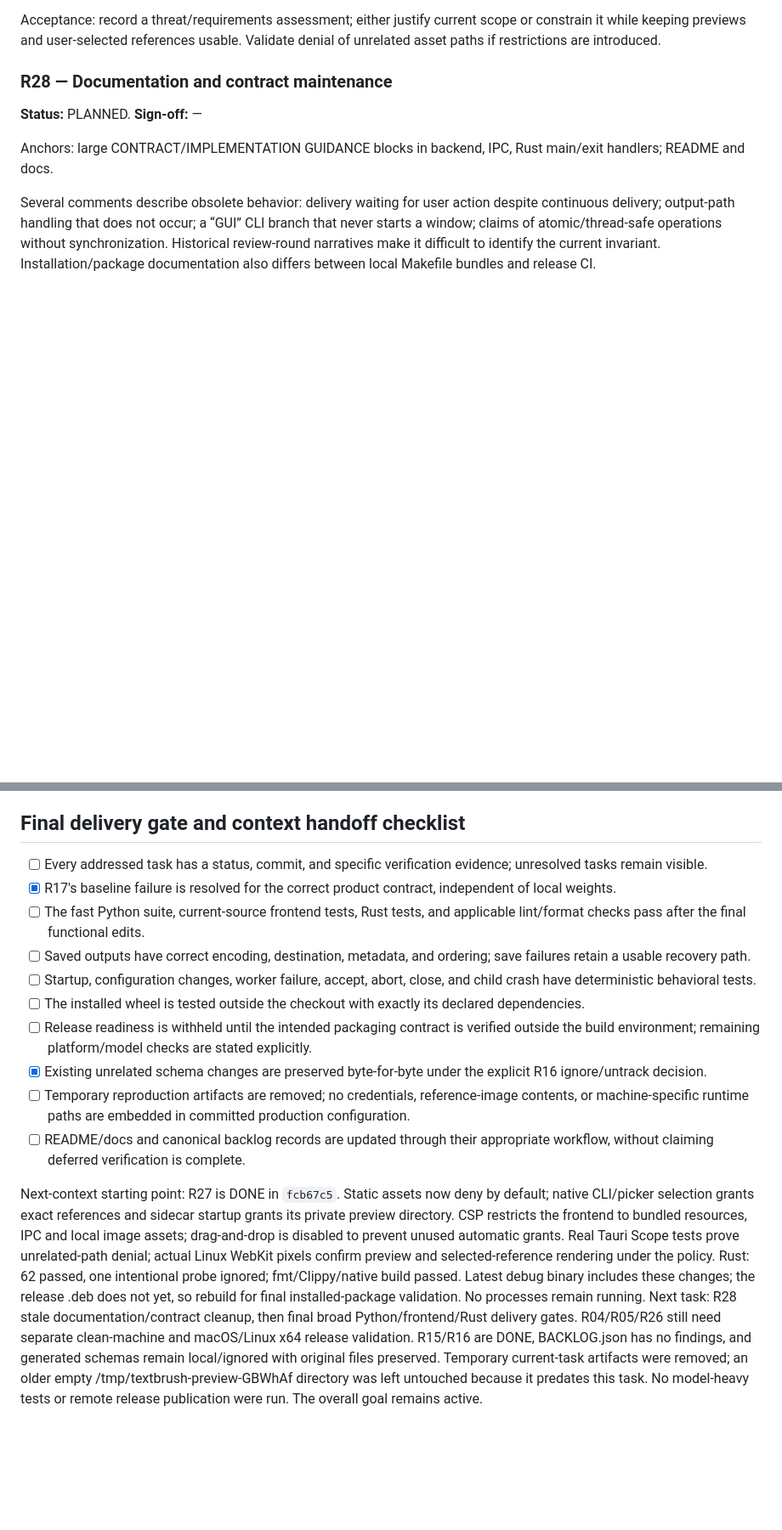
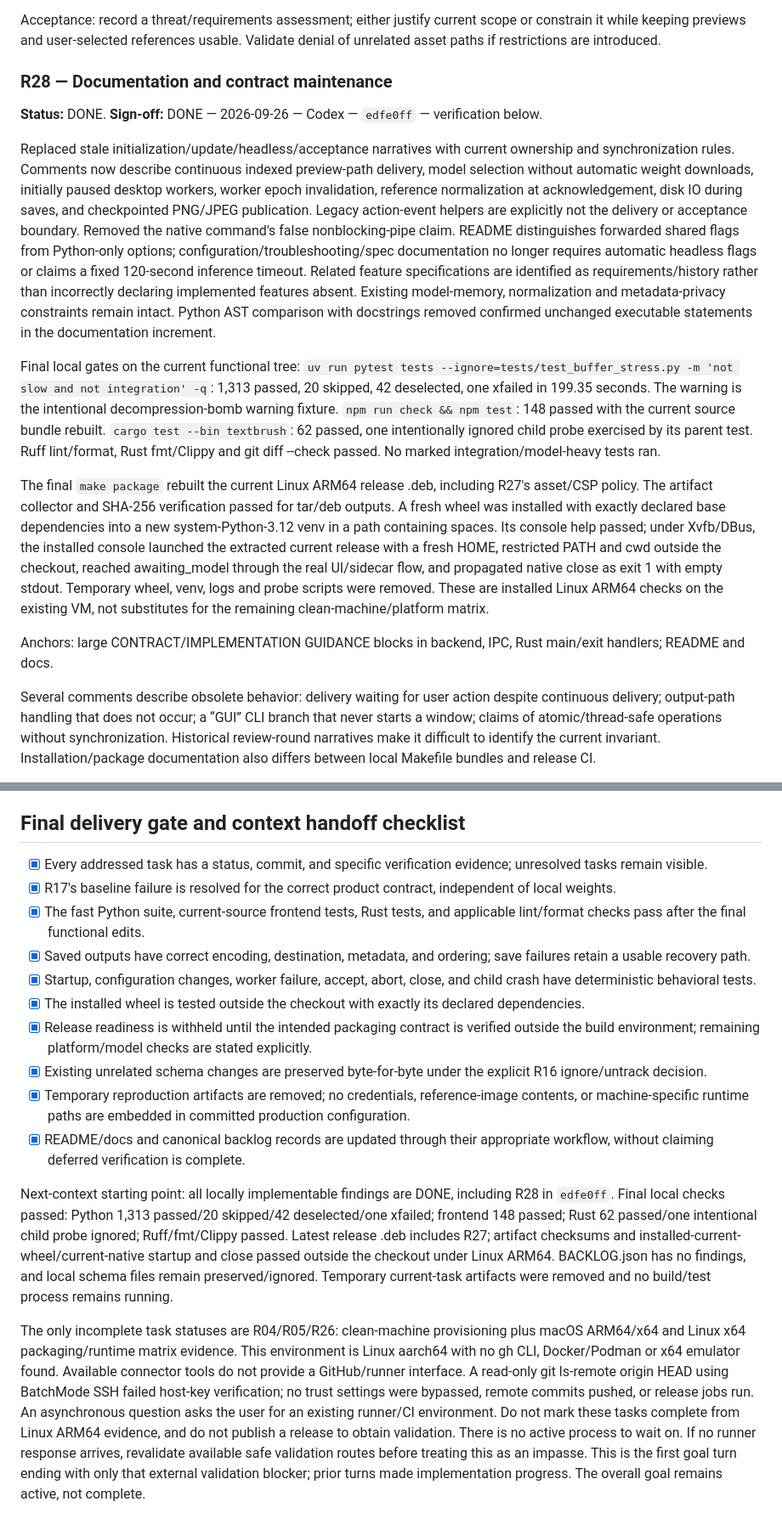
Before and after one commit to 941design/textbrush, a Markdown page: docs/review-handover-2026-09-26.md, 2 parts joined by grey strips. Shown at 85% size. Drawn GitHub-style; blank space fills up the shorter version.

Commit message:
docs: record final local gates and remaining platform evidence

```diff
--- a/docs/review-handover-2026-09-26.md
+++ b/docs/review-handover-2026-09-26.md
@@ -495,7 +495,13 @@ Acceptance: record a threat/requirements assessment; either justify current scop
 
 ### R28 — Documentation and contract maintenance
 
-**Status:** PLANNED. **Sign-off:** —
+**Status:** DONE. **Sign-off:** DONE — 2026-09-26 — Codex — `edfe0ff` — verification below.
+
+Replaced stale initialization/update/headless/acceptance narratives with current ownership and synchronization rules. Comments now describe continuous indexed preview-path delivery, model selection without automatic weight downloads, initially paused desktop workers, worker epoch invalidation, reference normalization at acknowledgement, disk IO during saves, and checkpointed PNG/JPEG publication. Legacy action-event helpers are explicitly not the delivery or acceptance boundary. Removed the native command's false nonblocking-pipe claim. README distinguishes forwarded shared flags from Python-only options; configuration/troubleshooting/spec documentation no longer requires automatic headless flags or claims a fixed 120-second inference timeout. Related feature specifications are identified as requirements/history rather than incorrectly declaring implemented features absent. Existing model-memory, normalization and metadata-privacy constraints remain intact. Python AST comparison with docstrings removed confirmed unchanged executable statements in the documentation increment.
+
+Final local gates on the current functional tree: `uv run pytest tests --ignore=tests/test_buffer_stress.py -m 'not slow and not integration' -q`: 1,313 passed, 20 skipped, 42 deselected, one xfailed in 199.35 seconds. The warning is the intentional decompression-bomb warning fixture. `npm run check && npm test`: 148 passed with the current source bundle rebuilt. `cargo test --bin textbrush`: 62 passed, one intentionally ignored child probe exercised by its parent test. Ruff lint/format, Rust fmt/Clippy and git diff --check passed. No marked integration/model-heavy tests ran.
+
+The final `make package` rebuilt the current Linux ARM64 release .deb, including R27's asset/CSP policy. The artifact collector and SHA-256 verification passed for tar/deb outputs. A fresh wheel was installed with exactly declared base dependencies into a new system-Python-3.12 venv in a path containing spaces. Its console help passed; under Xvfb/DBus, the installed console launched the extracted current release with a fresh HOME, restricted PATH and cwd outside the checkout, reached awaiting_model through the real UI/sidecar flow, and propagated native close as exit 1 with empty stdout. Temporary wheel, venv, logs and probe scripts were removed. These are installed Linux ARM64 checks on the existing VM, not substitutes for the remaining clean-machine/platform matrix.
 
 Anchors: large CONTRACT/IMPLEMENTATION GUIDANCE blocks in backend, IPC, Rust main/exit handlers; README and docs.
 
@@ -588,15 +594,17 @@ Not executed: real-model/GPU inference, model-heavy integration tests, the compl
 
 ## Final delivery gate and context handoff checklist
 
-- [ ] Every addressed task has a status, commit, and specific verification evidence; unresolved tasks remain visible.
+- [x] Every addressed task has a status, commit, and specific verification evidence; unresolved tasks remain visible.
 - [x] R17's baseline failure is resolved for the correct product contract, independent of local weights.
-- [ ] The fast Python suite, current-source frontend tests, Rust tests, and applicable lint/format checks pass after the final functional edits.
-- [ ] Saved outputs have correct encoding, destination, metadata, and ordering; save failures retain a usable recovery path.
-- [ ] Startup, configuration changes, worker failure, accept, abort, close, and child crash have deterministic behavioral tests.
-- [ ] The installed wheel is tested outside the checkout with exactly its declared dependencies.
-- [ ] Release readiness is withheld until the intended packaging contract is verified outside the build environment; remaining platform/model checks are stated explicitly.
+- [x] The fast Python suite, current-source frontend tests, Rust tests, and applicable lint/format checks pass after the final functional edits.
+- [x] Saved outputs have correct encoding, destination, metadata, and ordering; save failures retain a usable recovery path.
+- [x] Startup, configuration changes, worker failure, accept, abort, close, and child crash have deterministic behavioral tests.
+- [x] The installed wheel is tested outside the checkout with exactly its declared dependencies.
+- [x] Release readiness is withheld until the intended packaging contract is verified outside the build environment; remaining platform/model checks are stated explicitly.
 - [x] Existing unrelated schema changes are preserved byte-for-byte under the explicit R16 ignore/untrack decision.
-- [ ] Temporary reproduction artifacts are removed; no credentials, reference-image contents, or machine-specific runtime paths are embedded in committed production configuration.
-- [ ] README/docs and canonical backlog records are updated through their appropriate workflow, without claiming deferred verification is complete.
+- [x] Temporary reproduction artifacts are removed; no credentials, reference-image contents, or machine-specific runtime paths are embedded in committed production configuration.
+- [x] README/docs and canonical backlog records are updated through their appropriate workflow, without claiming deferred verification is complete.
 
-Next-context starting point: R27 is DONE in `fcb67c5`. Static assets now deny by default; native CLI/picker selection grants exact references and sidecar startup grants its private preview directory. CSP restricts the frontend to bundled resources, IPC and local image assets; drag-and-drop is disabled to prevent unused automatic grants. Real Tauri Scope tests prove unrelated-path denial; actual Linux WebKit pixels confirm preview and selected-reference rendering under the policy. Rust: 62 passed, one intentional probe ignored; fmt/Clippy/native build passed. Latest debug binary includes these changes; the release .deb does not yet, so rebuild for final installed-package validation. No processes remain running. Next task: R28 stale documentation/contract cleanup, then final broad Python/frontend/Rust delivery gates. R04/R05/R26 still need separate clean-machine and macOS/Linux x64 release validation. R15/R16 are DONE, BACKLOG.json has no findings, and generated schemas remain local/ignored with original files preserved. Temporary current-task artifacts were removed; an older empty /tmp/textbrush-preview-GBWhAf directory was left untouched because it predates this task. No model-heavy tests or remote release publication were run. The overall goal remains active.
+Next-context starting point: all locally implementable findings are DONE, including R28 in `edfe0ff`. Final local checks passed: Python 1,313 passed/20 skipped/42 deselected/one xfailed; frontend 148 passed; Rust 62 passed/one intentional child probe ignored; Ruff/fmt/Clippy passed. Latest release .deb includes R27; artifact checksums and installed-current-wheel/current-native startup and close passed outside the checkout under Linux ARM64. BACKLOG.json has no findings, and local schema files remain preserved/ignored. Temporary current-task artifacts were removed and no build/test process remains running.
+
+The only incomplete task statuses are R04/R05/R26: clean-machine provisioning plus macOS ARM64/x64 and Linux x64 packaging/runtime matrix evidence. This environment is Linux aarch64 with no gh CLI, Docker/Podman or x64 emulator found. Available connector tools do not provide a GitHub/runner interface. A read-only git ls-remote origin HEAD using BatchMode SSH failed host-key verification; no trust settings were bypassed, remote commits pushed, or release jobs run. An asynchronous question asks the user for an existing runner/CI environment. Do not mark these tasks complete from Linux ARM64 evidence, and do not publish a release to obtain validation. There is no active process to wait on. If no runner response arrives, revalidate available safe validation routes before treating this as an impasse. This is the first goal turn ending with only that external validation blocker; prior turns made implementation progress. The overall goal remains active, not complete.
```
Also changed, not shown: other parts of docs/review-handover-2026-09-26.md (+1 -1 lines).
